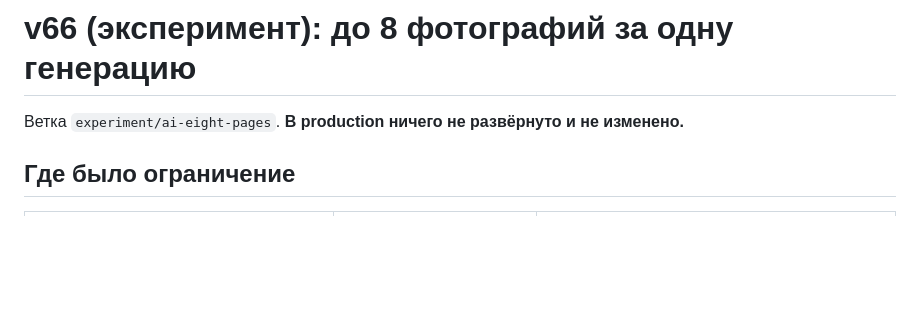
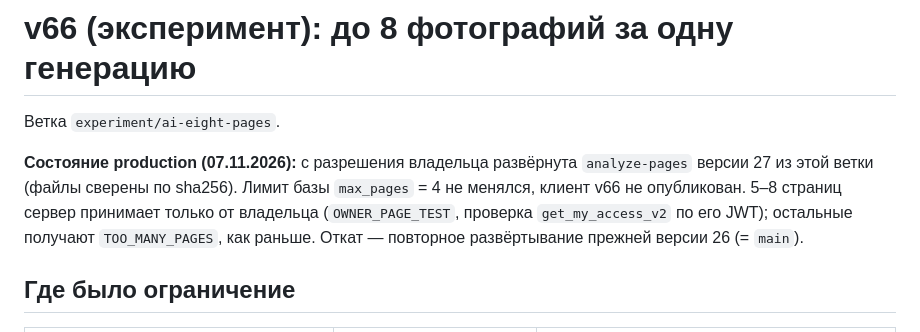
Before and after one commit to thenikolaika1/konspekt-app, a Markdown page: supabase/release/v66-eight-pages.md, the part around the change. Drawn GitHub-style; blank space fills up the shorter version.

Commit message:
v66 (эксперимент): отметка о развёртывании analyze-pages v27 для проверки владельцем
Co-Authored-By: Claude Opus 5.5 <noreply@anthropic.com>
Claude-Session: https://claude.ai/code/session_016ShYHq79BC1NyYhpxzQk18

```diff
--- a/supabase/release/v66-eight-pages.md
+++ b/supabase/release/v66-eight-pages.md
@@ -1,6 +1,11 @@
 # v66 (эксперимент): до 8 фотографий за одну генерацию
 
-Ветка `experiment/ai-eight-pages`. **В production ничего не развёрнуто и не изменено.**
+Ветка `experiment/ai-eight-pages`.
+
+**Состояние production (07.11.2026):** с разрешения владельца развёрнута `analyze-pages` версии 27 из этой ветки
+(файлы сверены по sha256). Лимит базы `max_pages` = 4 не менялся, клиент v66 не опубликован. 5–8 страниц сервер
+принимает только от владельца (`OWNER_PAGE_TEST`, проверка `get_my_access_v2` по его JWT); остальные получают
+`TOO_MANY_PAGES`, как раньше. Откат — повторное развёртывание прежней версии 26 (= `main`).
 
 ## Где было ограничение
 
```
